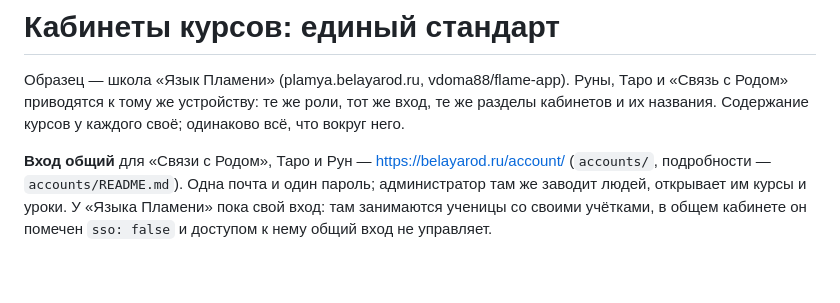
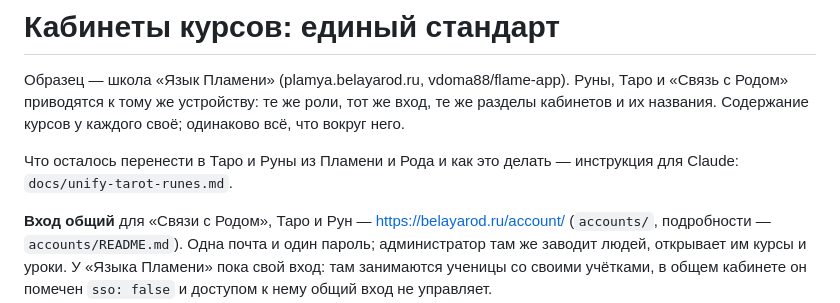
Before and after one commit to vdoma88/prod, a Markdown page: docs/cabinets.md, the part around the change. GitHub-like rendering; blank space fills up the shorter version.

```diff
--- a/docs/cabinets.md
+++ b/docs/cabinets.md
@@ -4,6 +4,9 @@
 Руны, Таро и «Связь с Родом» приводятся к тому же устройству: те же роли,
 тот же вход, те же разделы кабинетов и их названия. Содержание курсов у
 каждого своё; одинаково всё, что вокруг него.
+
+Что осталось перенести в Таро и Руны из Пламени и Рода и как это делать —
+инструкция для Claude: `docs/unify-tarot-runes.md`.
 
 **Вход общий** для «Связи с Родом», Таро и Рун — https://belayarod.ru/account/
 (`accounts/`, подробности — `accounts/README.md`). Одна почта и один пароль;
```
Also changed, not shown: docs/unify-tarot-runes.md (added, +215 -0 lines).
